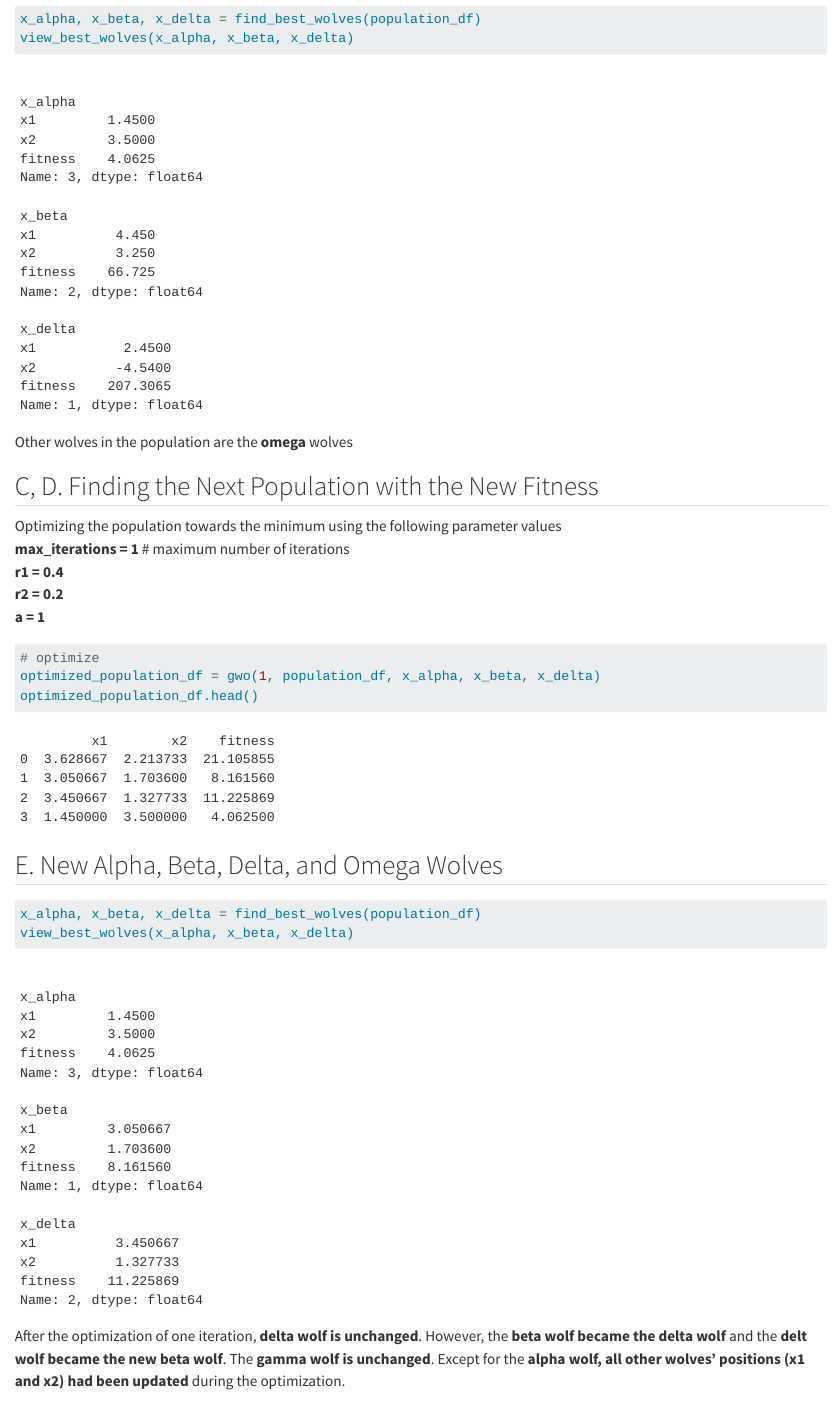
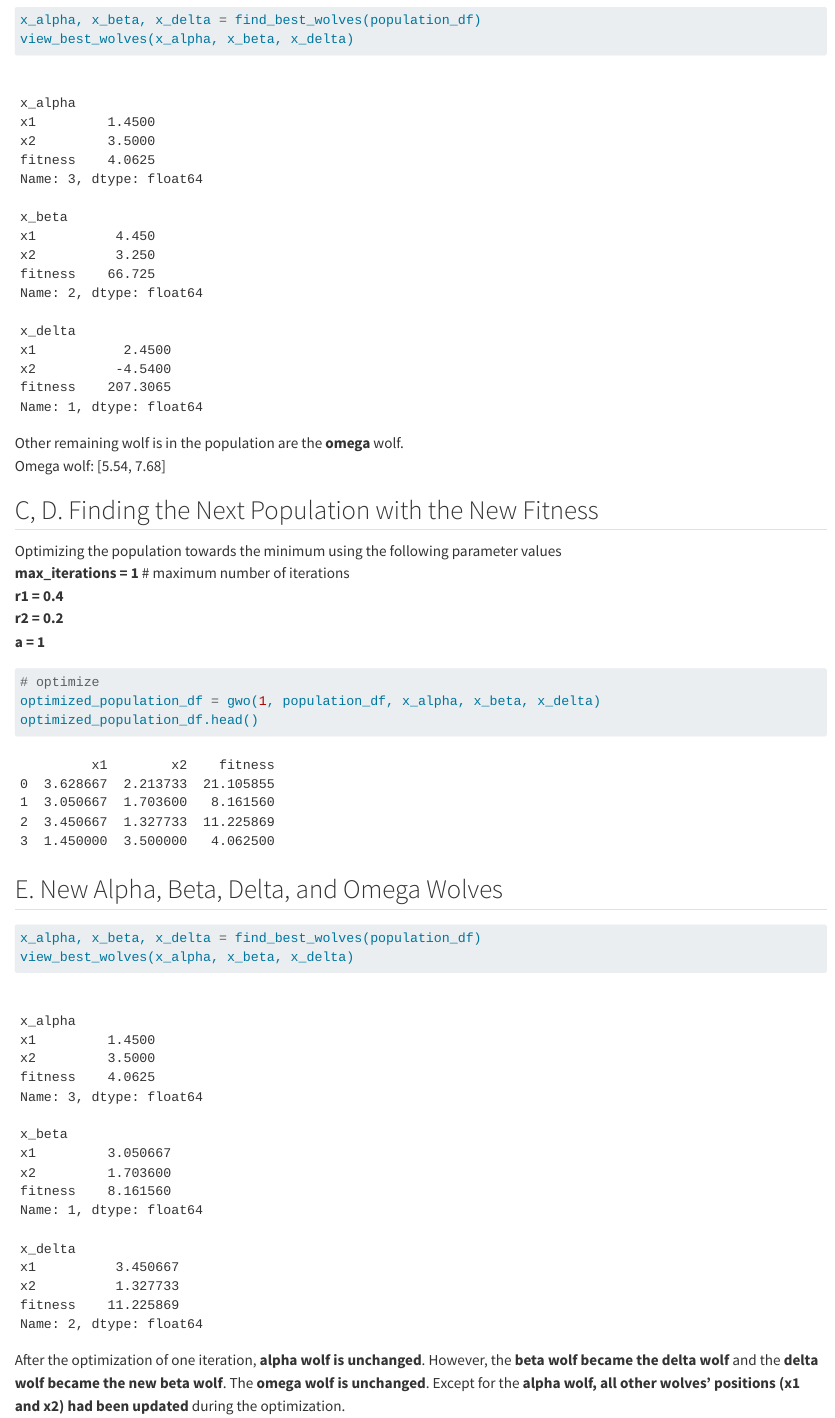
Before and after one commit to LakeeshaRCL/msc-dsi-134-nip-gwo, a Quarto document (nip_assignment_gwo.qmd): the page in a window 1100 px wide, from 2320 px down before the commit and from 2360 px down after it, so that both start at the same text. Rendered offline with R 4.5, knitr and Pandoc in place of Quarto, with nearby package versions; long lines of code are wrapped.

Commit message:
main - update quarto file

````diff
--- a/nip_assignment_gwo.qmd
+++ b/nip_assignment_gwo.qmd
@@ -100,7 +100,8 @@ population_df.head()
 x_alpha, x_beta, x_delta = find_best_wolves(population_df)
 view_best_wolves(x_alpha, x_beta, x_delta)
 ```
-Other wolves in the population are the **omega** wolves
+Other remaining wolf is in the population are the **omega** wolf. <br>
+Omega wolf: [5.54, 7.68]
 
 ## C, D. Finding the Next Population with the New Fitness
 Optimizing the population towards the minimum using the following parameter values<br>
@@ -121,6 +122,6 @@ optimized_population_df.head()
 x_alpha, x_beta, x_delta = find_best_wolves(population_df)
 view_best_wolves(x_alpha, x_beta, x_delta)
 ```
-After the optimization of one iteration, **delta wolf is unchanged**. However, the **beta wolf became the delta wolf** and the **delt wolf became the new beta wolf**.
-The **gamma wolf is unchanged**.
+After the optimization of one iteration, **alpha wolf is unchanged**. However, the **beta wolf became the delta wolf** and the **delta wolf became the new beta wolf**.
+The **omega wolf is unchanged**.
 Except for the **alpha wolf, all other wolves' positions (x1 and x2) had been updated** during the optimization.
````
Also changed, not shown: nip_assignment_gwo.html (added), nip_assignment_gwo.qmd (2 more changed lines).
